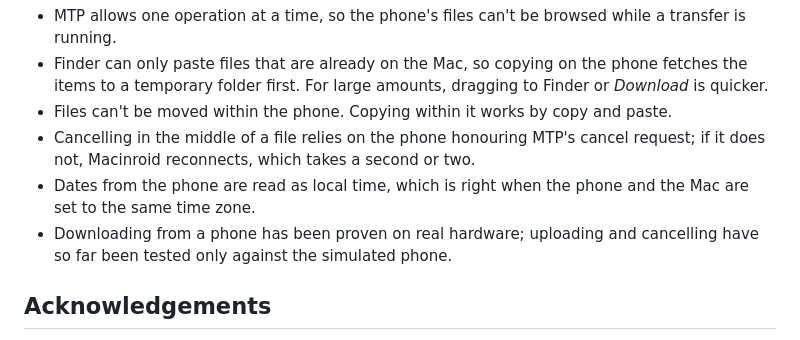
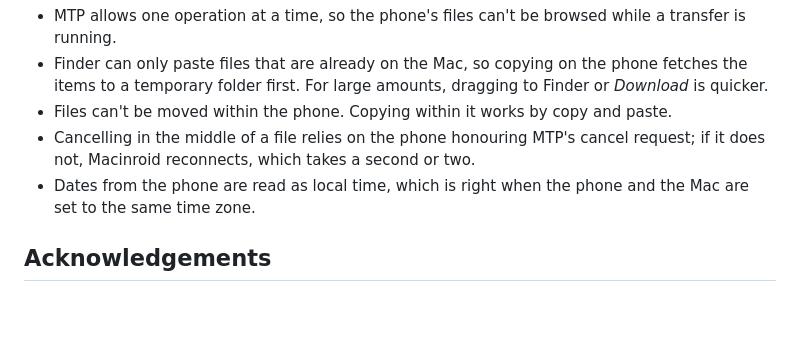
Before and after one commit to ajakka/macinroid, a Markdown page: README.md, the part around the change. Drawn GitHub-style; blank space fills up the shorter version.

```diff
--- a/README.md
+++ b/README.md
@@ -134,8 +134,6 @@ the same wire protocol, down to short and empty USB packets.
   request; if it does not, Macinroid reconnects, which takes a second or two.
 - Dates from the phone are read as local time, which is right when the phone and
   the Mac are set to the same time zone.
-- Downloading from a phone has been proven on real hardware; uploading and
-  cancelling have so far been tested only against the simulated phone.
 
 ## Acknowledgements
 
```
